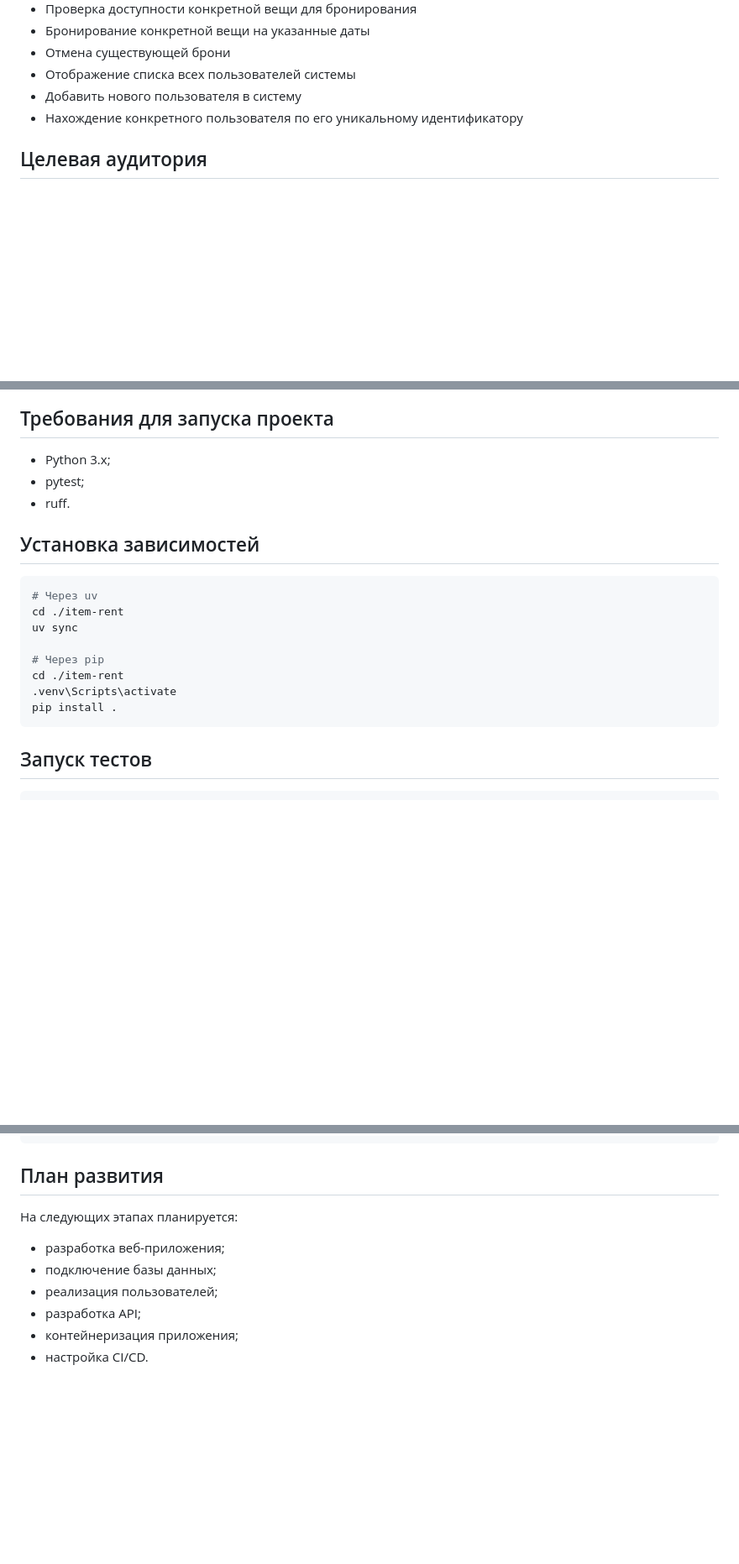
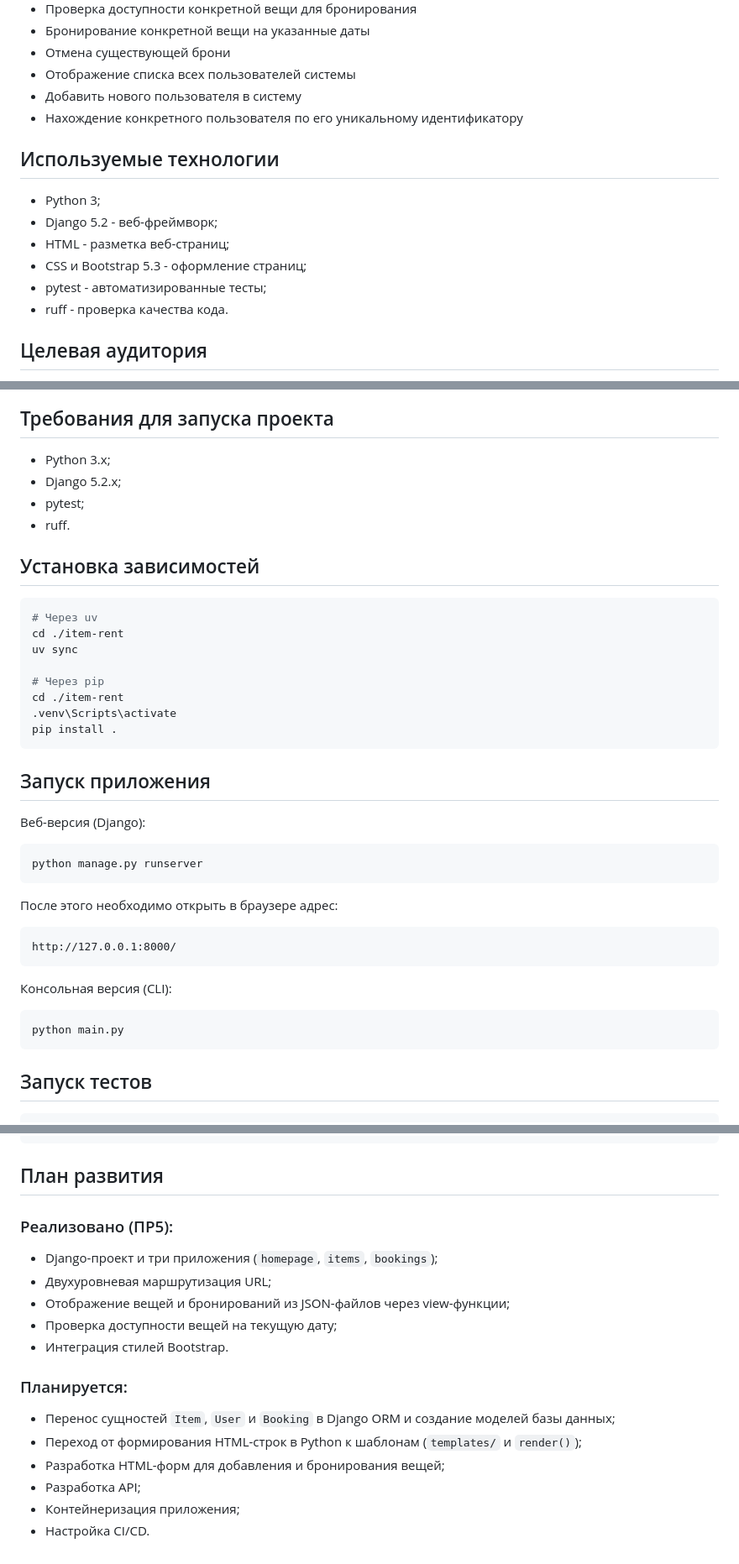
Before and after one commit to FastTra1n/item-rent, a Markdown page: README.md, 3 parts joined by grey strips. Shown at 84% size. GitHub-like rendering; blank space fills up the shorter version.

````diff
--- a/README.md
+++ b/README.md
@@ -20,6 +21,15 @@
 - Отображение списка всех пользователей системы
 - Добавить нового пользователя в систему
 - Нахождение конкретного пользователя по его уникальному идентификатору
+
+## Используемые технологии
+
+- Python 3;
+- Django 5.2 - веб-фреймворк;
+- HTML - разметка веб-страниц;
+- CSS и Bootstrap 5.3 - оформление страниц;
+- pytest - автоматизированные тесты;
+- ruff - проверка качества кода.
 
 ## Целевая аудитория
 
@@ -174,6 +251,7 @@ item-rent/
 ## Требования для запуска проекта
 
 - Python 3.x;
+- Django 5.2.x;
 - pytest;
 - ruff.
 
@@ -188,6 +266,26 @@ uv sync
 cd ./item-rent
 .venv\Scripts\activate
 pip install .
+```
+
+## Запуск приложения
+
+Веб-версия (Django):
+
+```bash
+python manage.py runserver
+```
+
+После этого необходимо открыть в браузере адрес:
+
+```text
+http://127.0.0.1:8000/
+```
+
+Консольная версия (CLI):
+
+```bash
+python main.py
 ```
 
 ## Запуск тестов
@@ -212,11 +310,19 @@ git status
 
 ## План развития
 
-На следующих этапах планируется:
+### Реализовано (ПР5):
 
-- разработка веб-приложения;
-- подключение базы данных;
-- реализация пользователей;
-- разработка API;
-- контейнеризация приложения;
-- настройка CI/CD.
+- Django-проект и три приложения (`homepage`, `items`, `bookings`);
+- Двухуровневая маршрутизация URL;
+- Отображение вещей и бронирований из JSON-файлов через view-функции;
+- Проверка доступности вещей на текущую дату;
+- Интеграция стилей Bootstrap.
+
+### Планируется:
+
+- Перенос сущностей `Item`, `User` и `Booking` в Django ORM и создание моделей базы данных;
+- Переход от формирования HTML-строк в Python к шаблонам (`templates/` и `render()`);
+- Разработка HTML-форм для добавления и бронирования вещей;
+- Разработка API;
+- Контейнеризация приложения;
+- Настройка CI/CD.
````
Also changed, not shown: other parts of README.md (+74 -6 lines).
